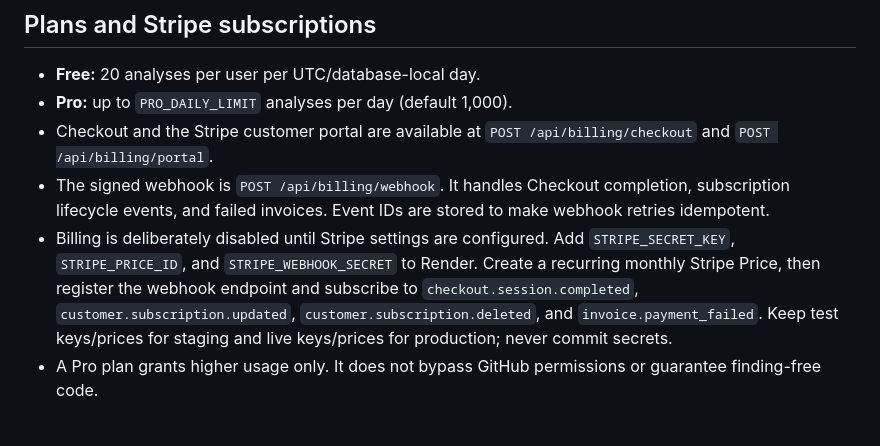
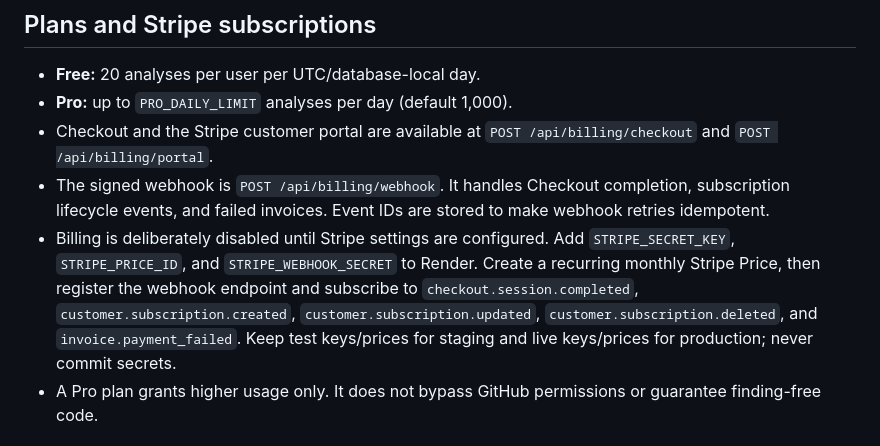
Before and after one commit to rbppl/sql-doctor, a Markdown page: developer-backend/README.md, the part around the change. Rendered like a GitHub page.

Commit message:
Document all Stripe subscription lifecycle webhook events

```diff
--- a/developer-backend/README.md
+++ b/developer-backend/README.md
@@ -51,7 +51,7 @@ The analyzers are heuristic checks, not a replacement for code review or runtime
 - **Pro:** up to `PRO_DAILY_LIMIT` analyses per day (default 1,000).
 - Checkout and the Stripe customer portal are available at `POST /api/billing/checkout` and `POST /api/billing/portal`.
 - The signed webhook is `POST /api/billing/webhook`. It handles Checkout completion, subscription lifecycle events, and failed invoices. Event IDs are stored to make webhook retries idempotent.
-- Billing is deliberately disabled until Stripe settings are configured. Add `STRIPE_SECRET_KEY`, `STRIPE_PRICE_ID`, and `STRIPE_WEBHOOK_SECRET` to Render. Create a recurring monthly Stripe Price, then register the webhook endpoint and subscribe to `checkout.session.completed`, `customer.subscription.updated`, `customer.subscription.deleted`, and `invoice.payment_failed`. Keep test keys/prices for staging and live keys/prices for production; never commit secrets.
+- Billing is deliberately disabled until Stripe settings are configured. Add `STRIPE_SECRET_KEY`, `STRIPE_PRICE_ID`, and `STRIPE_WEBHOOK_SECRET` to Render. Create a recurring monthly Stripe Price, then register the webhook endpoint and subscribe to `checkout.session.completed`, `customer.subscription.created`, `customer.subscription.updated`, `customer.subscription.deleted`, and `invoice.payment_failed`. Keep test keys/prices for staging and live keys/prices for production; never commit secrets.
 - A Pro plan grants higher usage only. It does not bypass GitHub permissions or guarantee finding-free code.
 
 ## Database migrations
```
